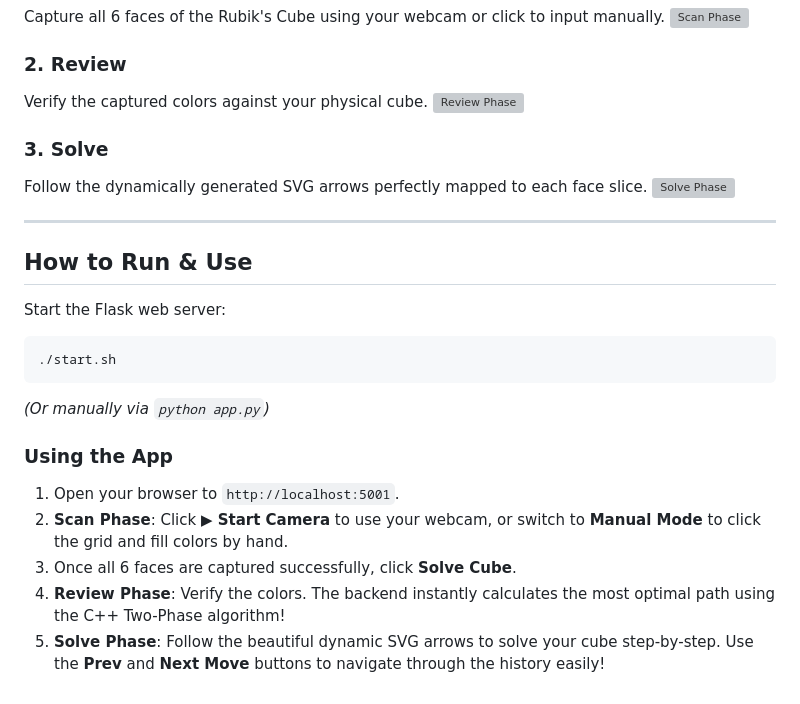
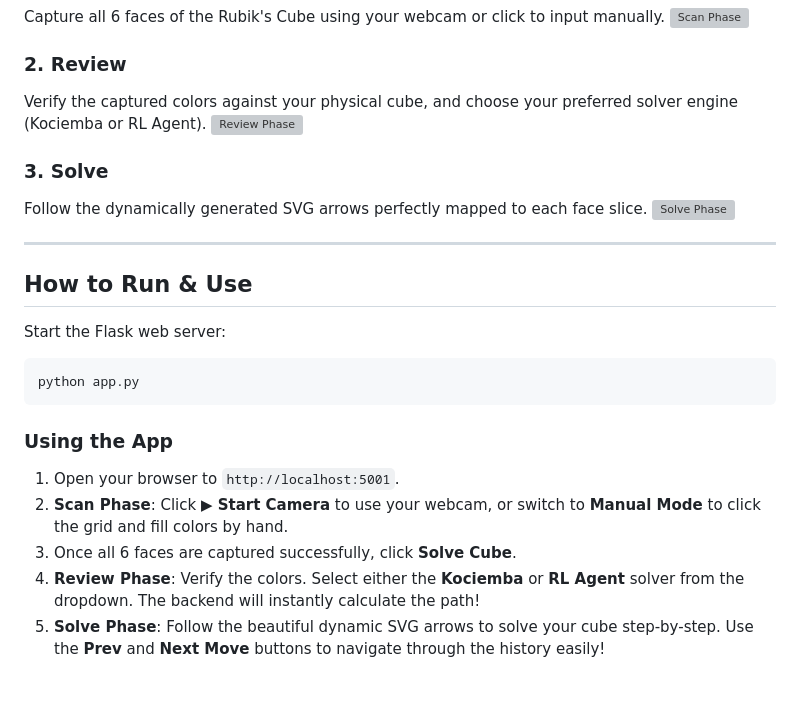
Before and after one commit to chiragshirsath/RubiksCV, a Markdown page: README.md, the part around one of its changes. Rendered like a GitHub page; grey boxes are pictures that could not be loaded.

````diff
--- a/README.md
+++ b/README.md
@@ -70,7 +72,7 @@ Capture all 6 faces of the Rubik's Cube using your webcam or click to input manu
 ![Scan Phase](docs/scan_camera.png)
 
 ### 2. Review
-Verify the captured colors against your physical cube.
+Verify the captured colors against your physical cube, and choose your preferred solver engine (Kociemba or RL Agent).
 ![Review Phase](docs/review.png)
 
 ### 3. Solve
@@ -83,13 +85,12 @@ Follow the dynamically generated SVG arrows perfectly mapped to each face slice.
 
 Start the Flask web server:
 ```bash
-./start.sh
+python app.py
 ```
-*(Or manually via `python app.py`)*
 
 ### Using the App
 1. Open your browser to `http://localhost:5001`.
 2. **Scan Phase**: Click **▶ Start Camera** to use your webcam, or switch to **Manual Mode** to click the grid and fill colors by hand.
 3. Once all 6 faces are captured successfully, click **Solve Cube**.
-4. **Review Phase**: Verify the colors. The backend instantly calculates the most optimal path using the C++ Two-Phase algorithm!
+4. **Review Phase**: Verify the colors. Select either the **Kociemba** or **RL Agent** solver from the dropdown. The backend will instantly calculate the path!
 5. **Solve Phase**: Follow the beautiful dynamic SVG arrows to solve your cube step-by-step. Use the **Prev** and **Next Move** buttons to navigate through the history easily!
````
Also changed, not shown: other parts of README.md (+12 -10 lines).
